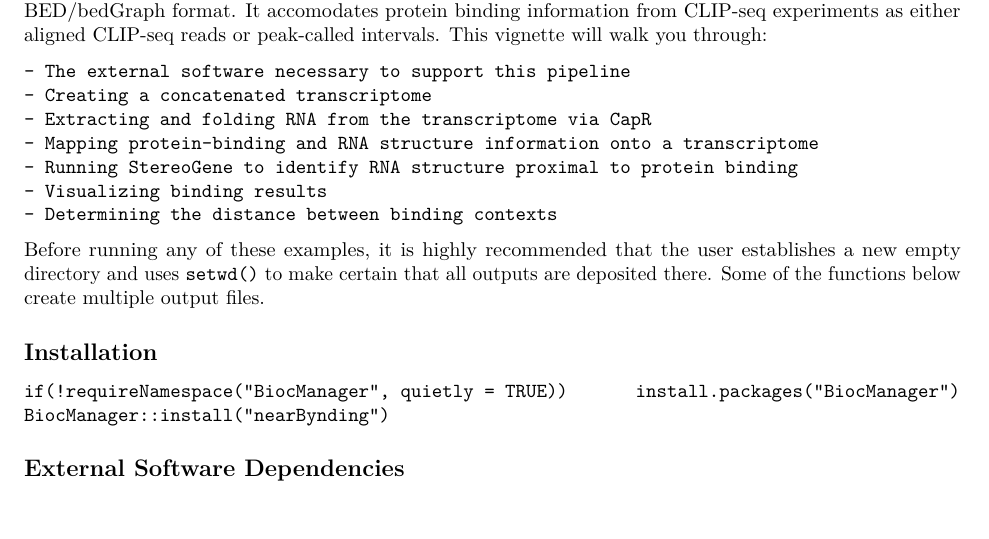
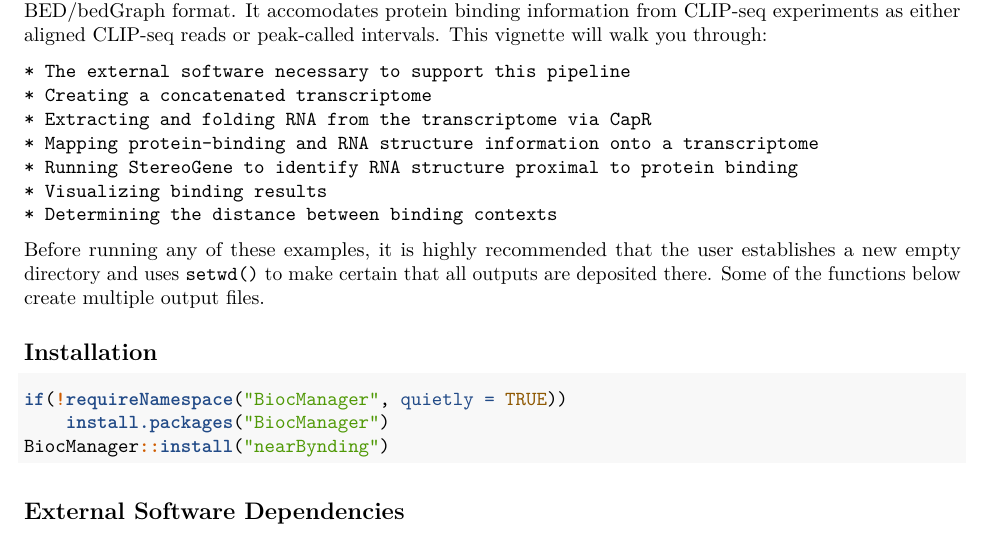
Before and after one commit to vbusa1/nearBynding, an R Markdown document (vignettes/nearBynding.Rmd): part of page 1 of 5, cut so that both start at the same text, the shorter picture padded with empty space. Rendered offline with R 4.5, knitr and Pandoc, then LaTeX, with nearby package versions; some code elsewhere in the file could not run offline.

Commit message:
formatting error

````diff
--- a/vignettes/nearBynding.Rmd
+++ b/vignettes/nearBynding.Rmd
@@ -25,13 +25,13 @@ via CapR or input their own annotations in BED/bedGraph format. It accomodates
 protein binding information from CLIP-seq experiments as either aligned
 CLIP-seq reads or peak-called intervals. This vignette will walk you through:
 
-    - The external software necessary to support this pipeline
-    - Creating a concatenated transcriptome
-    - Extracting and folding RNA from the transcriptome via CapR
-    - Mapping protein-binding and RNA structure information onto a transcriptome
-    - Running StereoGene to identify RNA structure proximal to protein binding
-    - Visualizing binding results
-    - Determining the distance between binding contexts
+    * The external software necessary to support this pipeline
+    * Creating a concatenated transcriptome
+    * Extracting and folding RNA from the transcriptome via CapR
+    * Mapping protein-binding and RNA structure information onto a transcriptome
+    * Running StereoGene to identify RNA structure proximal to protein binding
+    * Visualizing binding results
+    * Determining the distance between binding contexts
 
 Before running any of these examples, it is highly recommended that the user
 establishes a new empty directory and uses `setwd()` to make certain that all
@@ -40,9 +40,11 @@ files.
 
 ## Installation
 
-`if(!requireNamespace("BiocManager", quietly = TRUE))`
-`    install.packages("BiocManager")`
-`BiocManager::install("nearBynding")`
+```{r, eval = FALSE}
+if(!requireNamespace("BiocManager", quietly = TRUE))
+    install.packages("BiocManager")
+BiocManager::install("nearBynding")
+```
 
 ## External Software Dependencies
 
````
